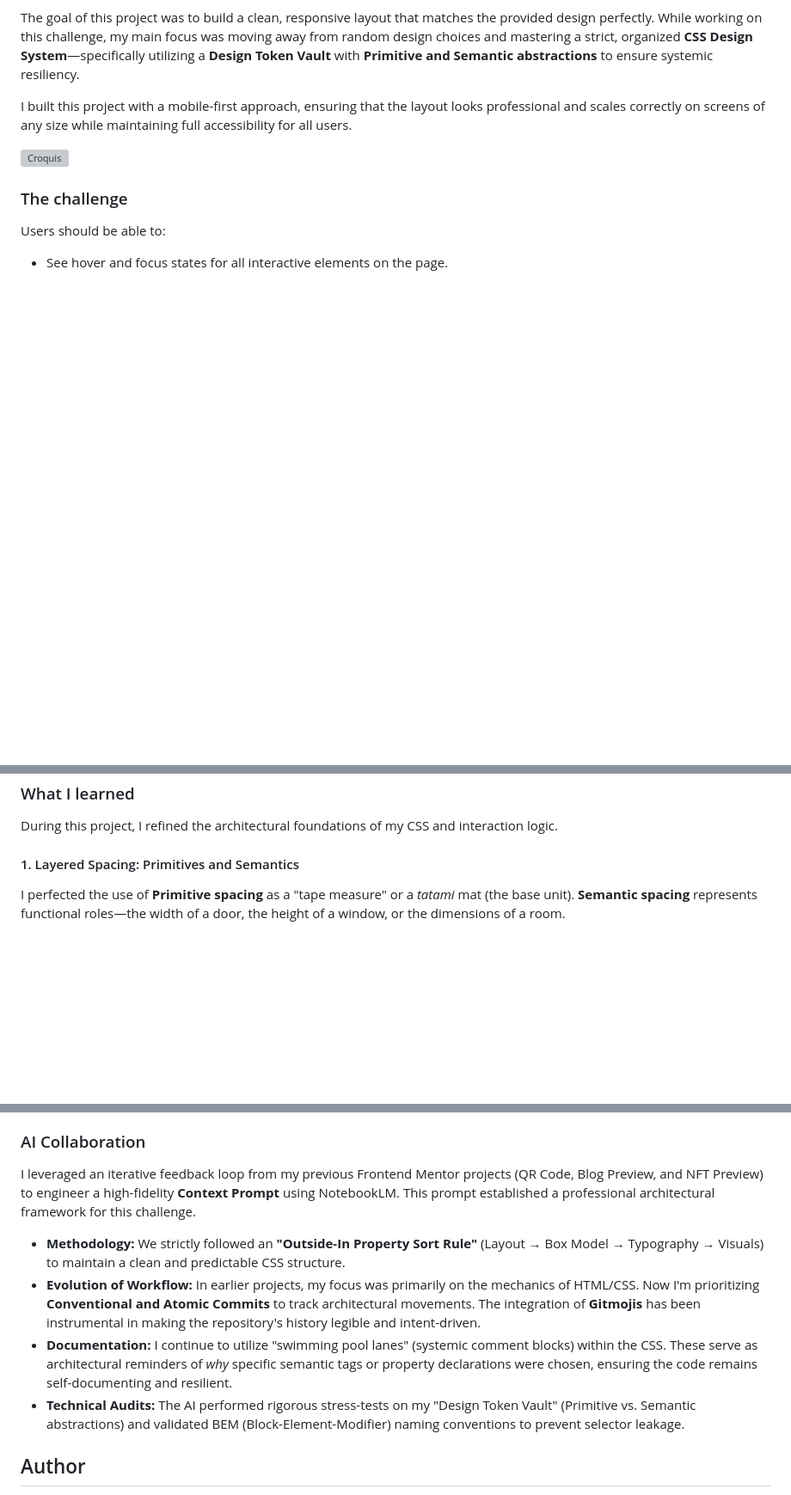
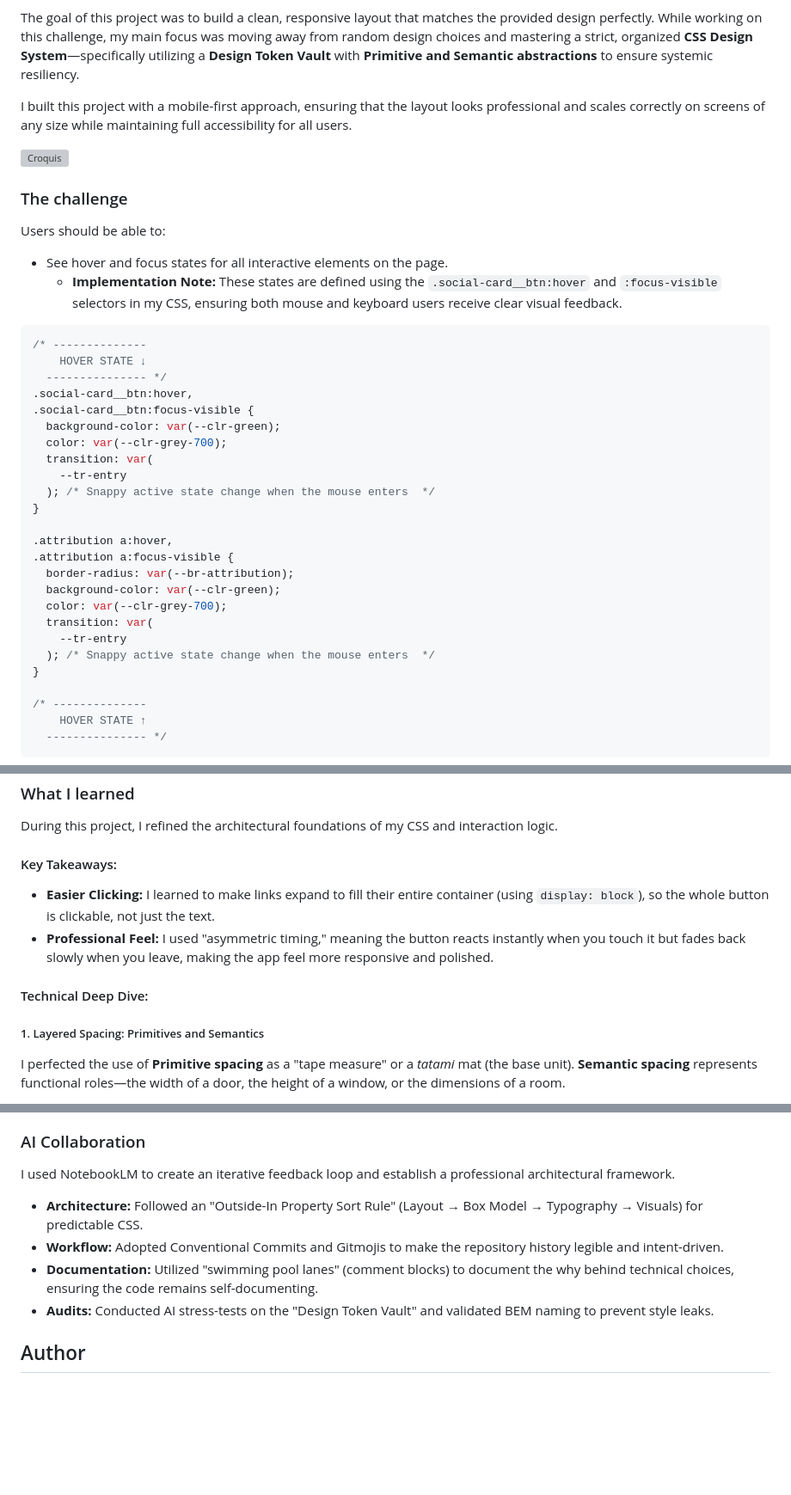
Before and after one commit to ezra1492/frontend-mentor-social-links, a Markdown page: README.md, 3 parts joined by grey strips. Shown at 86% size. GitHub-like rendering; blank space fills up the shorter version; grey boxes are pictures that could not be loaded.

Commit message:
fix(readme): :bug: integrate frontend mentor feedback

````diff
--- a/README.md
+++ b/README.md
@@ -30,3 +29,33 @@ I built this project with a mobile-first approach, ensuring that the layout look
 Users should be able to:
 
 - See hover and focus states for all interactive elements on the page.
+  - **Implementation Note:** These states are defined using the `.social-card__btn:hover` and `:focus-visible` selectors in my CSS, ensuring both mouse and keyboard users receive clear visual feedback.
+
+```css
+/* --------------
+    HOVER STATE ↓
+  --------------- */
+.social-card__btn:hover,
+.social-card__btn:focus-visible {
+  background-color: var(--clr-green);
+  color: var(--clr-grey-700);
+  transition: var(
+    --tr-entry
+  ); /* Snappy active state change when the mouse enters  */
+}
+
+.attribution a:hover,
+.attribution a:focus-visible {
+  border-radius: var(--br-attribution);
+  background-color: var(--clr-green);
+  color: var(--clr-grey-700);
+  transition: var(
+    --tr-entry
+  ); /* Snappy active state change when the mouse enters  */
+}
+
+/* --------------
+    HOVER STATE ↑
+  --------------- */
+```
+
@@ -52,7 +83,14 @@ Users should be able to:
 
 During this project, I refined the architectural foundations of my CSS and interaction logic.
 
-#### 1. Layered Spacing: Primitives and Semantics
+#### Key Takeaways:
+
+- **Easier Clicking:** I learned to make links expand to fill their entire container (using `display: block`), so the whole button is clickable, not just the text.
+- **Professional Feel:** I used "asymmetric timing," meaning the button reacts instantly when you touch it but fades back slowly when you leave, making the app feel more responsive and polished.
+
+#### Technical Deep Dive:
+
+##### 1. Layered Spacing: Primitives and Semantics
 
 I perfected the use of **Primitive spacing** as a "tape measure" or a _tatami_ mat (the base unit). **Semantic spacing** represents functional roles—the width of a door, the height of a window, or the dimensions of a room.
 
@@ -128,12 +164,12 @@ In future projects, I intend to refine my command of the following areas:
 
 ### AI Collaboration
 
-I leveraged an iterative feedback loop from my previous Frontend Mentor projects (QR Code, Blog Preview, and NFT Preview) to engineer a high-fidelity **Context Prompt** using NotebookLM. This prompt established a professional architectural framework for this challenge.
+I used NotebookLM to create an iterative feedback loop and establish a professional architectural framework.
 
-- **Methodology:** We strictly followed an **"Outside-In Property Sort Rule"** (Layout → Box Model → Typography → Visuals) to maintain a clean and predictable CSS structure.
-- **Evolution of Workflow:** In earlier projects, my focus was primarily on the mechanics of HTML/CSS. Now I'm prioritizing **Conventional and Atomic Commits** to track architectural movements. The integration of **Gitmojis** has been instrumental in making the repository's history legible and intent-driven.
-- **Documentation:** I continue to utilize "swimming pool lanes" (systemic comment blocks) within the CSS. These serve as architectural reminders of _why_ specific semantic tags or property declarations were chosen, ensuring the code remains self-documenting and resilient.
-- **Technical Audits:** The AI performed rigorous stress-tests on my "Design Token Vault" (Primitive vs. Semantic abstractions) and validated BEM (Block-Element-Modifier) naming conventions to prevent selector leakage.
+- **Architecture:** Followed an "Outside-In Property Sort Rule" (Layout → Box Model → Typography → Visuals) for predictable CSS.
+- **Workflow:** Adopted Conventional Commits and Gitmojis to make the repository history legible and intent-driven.
+- **Documentation:** Utilized "swimming pool lanes" (comment blocks) to document the why behind technical choices, ensuring the code remains self-documenting.
+- **Audits:** Conducted AI stress-tests on the "Design Token Vault" and validated BEM naming to prevent style leaks.
 
 ## Author
 
````
Also changed, not shown: other parts of README.md (+5 -6 lines).
